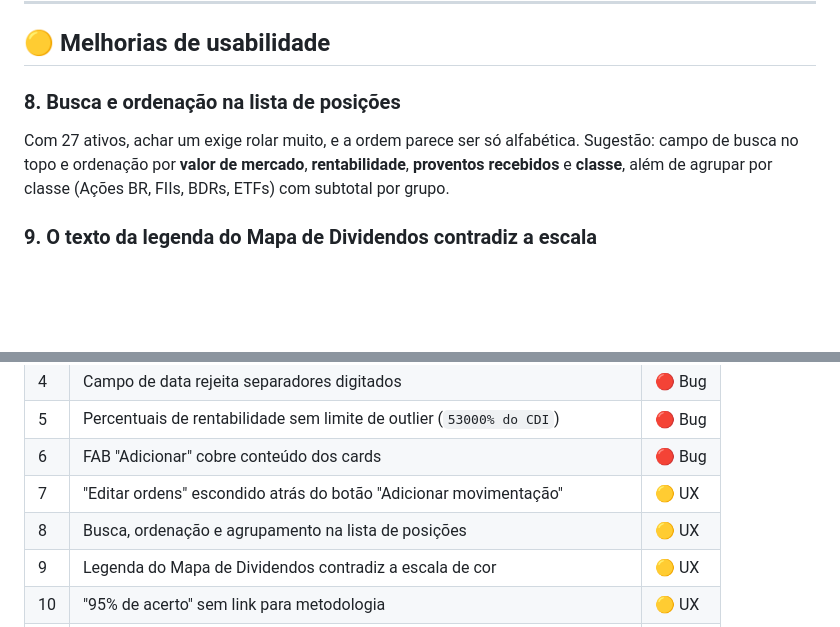
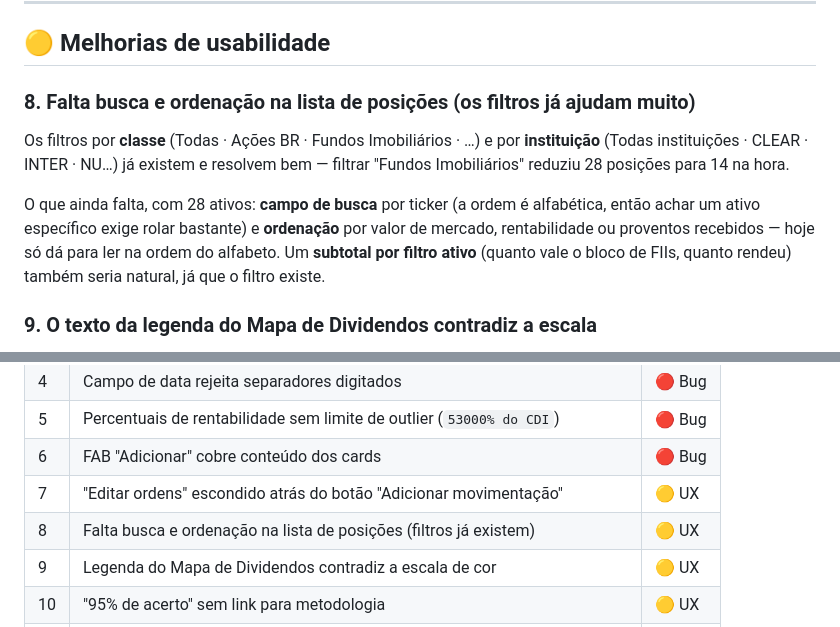
Before and after one commit to pedrofagundesoic/virtus-social, a Markdown page: SUGESTOES-APP.md, 2 parts joined by grey strips. GitHub-like rendering; blank space fills up the shorter version.

Commit message:
docs: corrige item 8 (filtros por classe e instituicao ja existem)
O que falta na lista de posicoes e busca por ticker, ordenacao e
subtotal por filtro -- nao os filtros em si.

Co-Authored-By: Claude Opus 5 <noreply@anthropic.com>

```diff
--- a/SUGESTOES-APP.md
+++ b/SUGESTOES-APP.md
@@ -107,9 +107,11 @@ O diálogo de confirmação ("A ordem será removida permanentemente e a posiç
 
 ## 🟡 Melhorias de usabilidade
 
-### 8. Busca e ordenação na lista de posições
+### 8. Falta busca e ordenação na lista de posições (os filtros já ajudam muito)
 
-Com 27 ativos, achar um exige rolar muito, e a ordem parece ser só alfabética. Sugestão: campo de busca no topo e ordenação por **valor de mercado**, **rentabilidade**, **proventos recebidos** e **classe**, além de agrupar por classe (Ações BR, FIIs, BDRs, ETFs) com subtotal por grupo.
+Os filtros por **classe** (Todas · Ações BR · Fundos Imobiliários · …) e por **instituição** (Todas instituições · CLEAR · INTER · NU…) já existem e resolvem bem — filtrar "Fundos Imobiliários" reduziu 28 posições para 14 na hora.
+
+O que ainda falta, com 28 ativos: **campo de busca** por ticker (a ordem é alfabética, então achar um ativo específico exige rolar bastante) e **ordenação** por valor de mercado, rentabilidade ou proventos recebidos — hoje só dá para ler na ordem do alfabeto. Um **subtotal por filtro ativo** (quanto vale o bloco de FIIs, quanto rendeu) também seria natural, já que o filtro existe.
 
 ### 9. O texto da legenda do Mapa de Dividendos contradiz a escala
 
@@ -152,7 +154,7 @@ Exportar carteira, lançamentos e proventos em CSV/Excel — útil para imposto
 | 5 | Percentuais de rentabilidade sem limite de outlier (`53000% do CDI`) | 🔴 Bug |
 | 6 | FAB "Adicionar" cobre conteúdo dos cards | 🔴 Bug |
 | 7 | "Editar ordens" escondido atrás do botão "Adicionar movimentação" | 🟡 UX |
-| 8 | Busca, ordenação e agrupamento na lista de posições | 🟡 UX |
+| 8 | Falta busca e ordenação na lista de posições (filtros já existem) | 🟡 UX |
 | 9 | Legenda do Mapa de Dividendos contradiz a escala de cor | 🟡 UX |
 | 10 | "95% de acerto" sem link para metodologia | 🟡 UX |
 | 11 | Cabeçalho da Watchlist grande demais para poucos itens | 🟡 UX |
```
